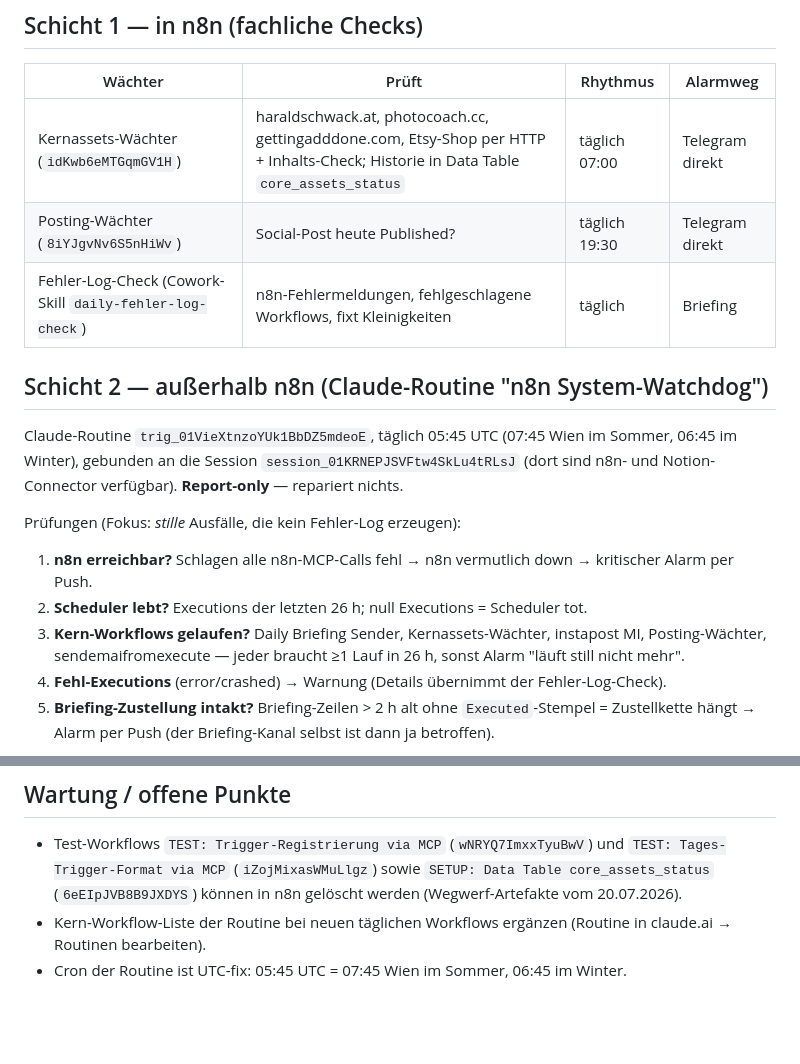
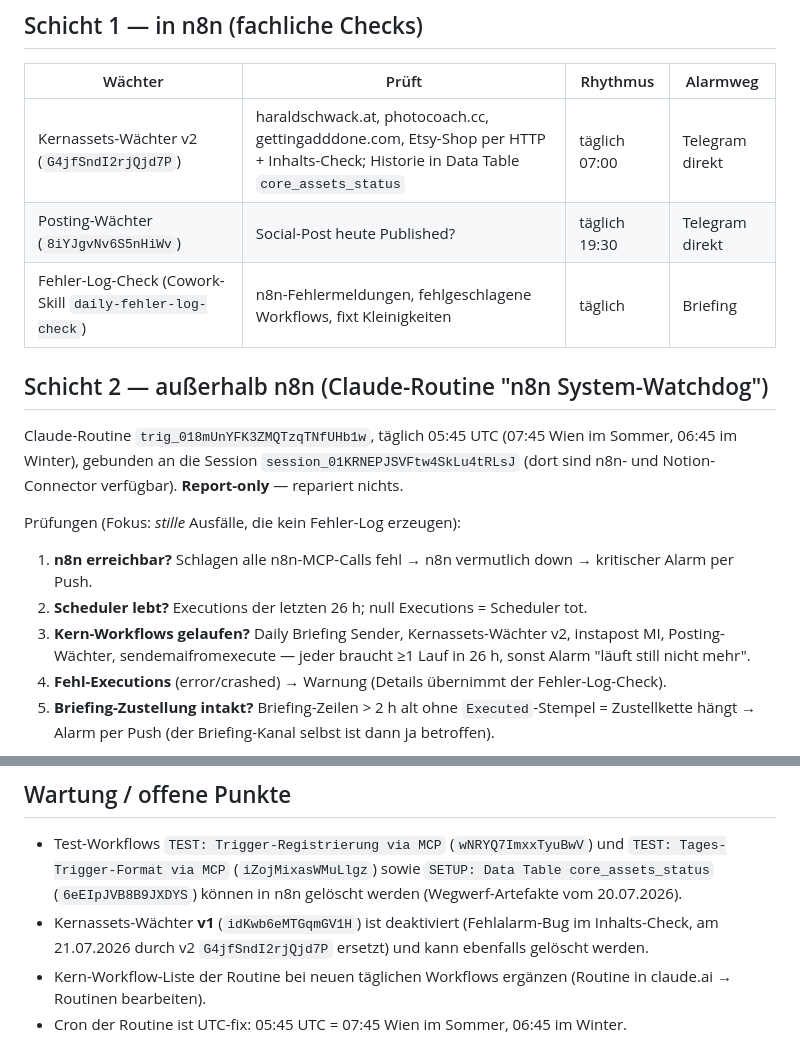
Before and after one commit to vibe-collector/apps, a Markdown page: monitoring/system-watchdog.md, 2 parts joined by grey strips. Drawn GitHub-style; blank space fills up the shorter version.

```diff
--- a/monitoring/system-watchdog.md
+++ b/monitoring/system-watchdog.md
@@ -19,13 +19,13 @@ unabhängig von n8n, Notion und Telegram-Zustellung.
 
 | Wächter | Prüft | Rhythmus | Alarmweg |
 |---|---|---|---|
-| Kernassets-Wächter (`idKwb6eMTGqmGV1H`) | haraldschwack.at, photocoach.cc, gettingadddone.com, Etsy-Shop per HTTP + Inhalts-Check; Historie in Data Table `core_assets_status` | täglich 07:00 | Telegram direkt |
+| Kernassets-Wächter v2 (`G4jfSndI2rjQjd7P`) | haraldschwack.at, photocoach.cc, gettingadddone.com, Etsy-Shop per HTTP + Inhalts-Check; Historie in Data Table `core_assets_status` | täglich 07:00 | Telegram direkt |
 | Posting-Wächter (`8iYJgvNv6S5nHiWv`) | Social-Post heute Published? | täglich 19:30 | Telegram direkt |
 | Fehler-Log-Check (Cowork-Skill `daily-fehler-log-check`) | n8n-Fehlermeldungen, fehlgeschlagene Workflows, fixt Kleinigkeiten | täglich | Briefing |
 
 ## Schicht 2 — außerhalb n8n (Claude-Routine "n8n System-Watchdog")
 
-Claude-Routine `trig_01VieXtnzoYUk1BbDZ5mdeoE`, täglich 05:45 UTC
+Claude-Routine `trig_018mUnYFK3ZMQTzqTNfUHb1w`, täglich 05:45 UTC
 (07:45 Wien im Sommer, 06:45 im Winter), gebunden an die Session
 `session_01KRNEPJSVFtw4SkLu4tRLsJ` (dort sind n8n- und Notion-Connector
 verfügbar). **Report-only** — repariert nichts.
@@ -36,7 +36,7 @@ Prüfungen (Fokus: *stille* Ausfälle, die kein Fehler-Log erzeugen):
    down → kritischer Alarm per Push.
 2. **Scheduler lebt?** Executions der letzten 26 h; null Executions =
    Scheduler tot.
-3. **Kern-Workflows gelaufen?** Daily Briefing Sender, Kernassets-Wächter,
+3. **Kern-Workflows gelaufen?** Daily Briefing Sender, Kernassets-Wächter v2,
    instapost MI, Posting-Wächter, sendemaifromexecute — jeder braucht ≥1
    Lauf in 26 h, sonst Alarm "läuft still nicht mehr".
 4. **Fehl-Executions** (error/crashed) → Warnung (Details übernimmt der
@@ -66,6 +66,9 @@ Watchdog selbst lebt.
   und `TEST: Tages-Trigger-Format via MCP` (`iZojMixasWMuLlgz`) sowie
   `SETUP: Data Table core_assets_status` (`6eEIpJVB8B9JXDYS`) können in n8n
   gelöscht werden (Wegwerf-Artefakte vom 20.07.2026).
+- Kernassets-Wächter **v1** (`idKwb6eMTGqmGV1H`) ist deaktiviert (Fehlalarm-Bug
+  im Inhalts-Check, am 21.07.2026 durch v2 `G4jfSndI2rjQjd7P` ersetzt) und
+  kann ebenfalls gelöscht werden.
 - Kern-Workflow-Liste der Routine bei neuen täglichen Workflows ergänzen
   (Routine in claude.ai → Routinen bearbeiten).
 - Cron der Routine ist UTC-fix: 05:45 UTC = 07:45 Wien im Sommer,
```
Also changed, not shown: monitoring/kernassets-waechter.md (+9 -4 lines).
